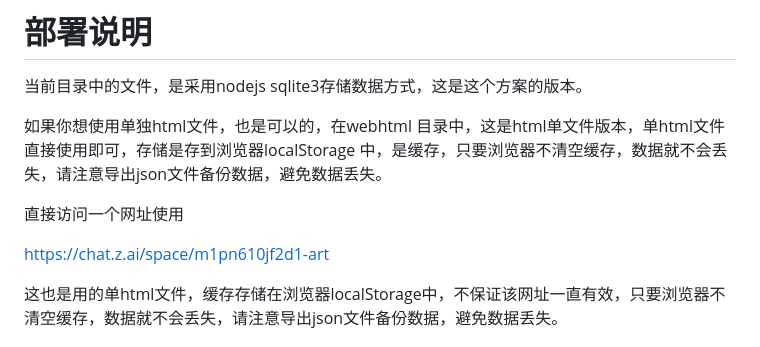
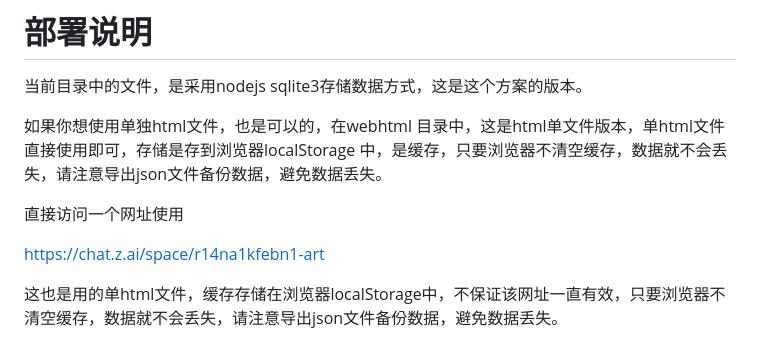
Before and after one commit to soyoumi/qhjsrl_nodejs, a Markdown page: README.md, the part around the change. Rendered like a GitHub page.

```diff
--- a/README.md
+++ b/README.md
@@ -42,7 +42,7 @@
 
 直接访问一个网址使用
 
-https://chat.z.ai/space/m1pn610jf2d1-art
+https://chat.z.ai/space/r14na1kfebn1-art
 
 这也是用的单html文件，缓存存储在浏览器localStorage中，不保证该网址一直有效，只要浏览器不清空缓存，数据就不会丢失，请注意导出json文件备份数据，避免数据丢失。
 
```
